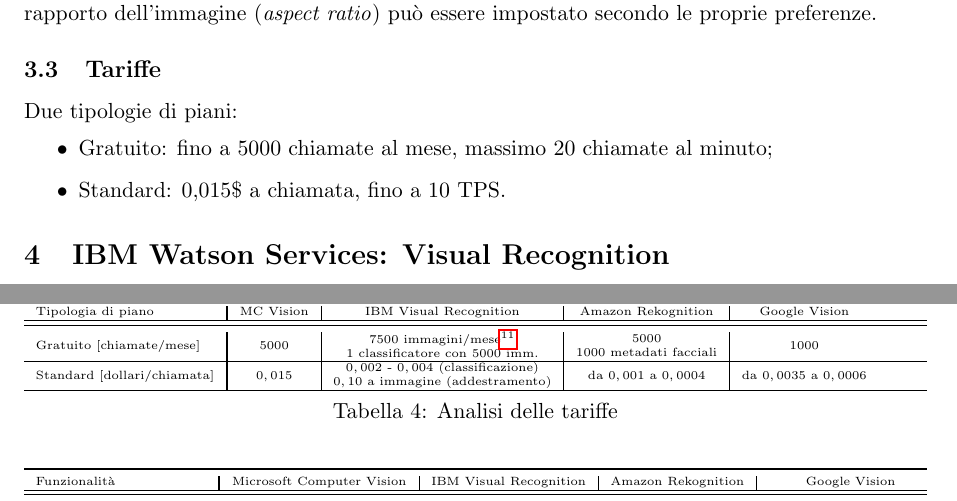
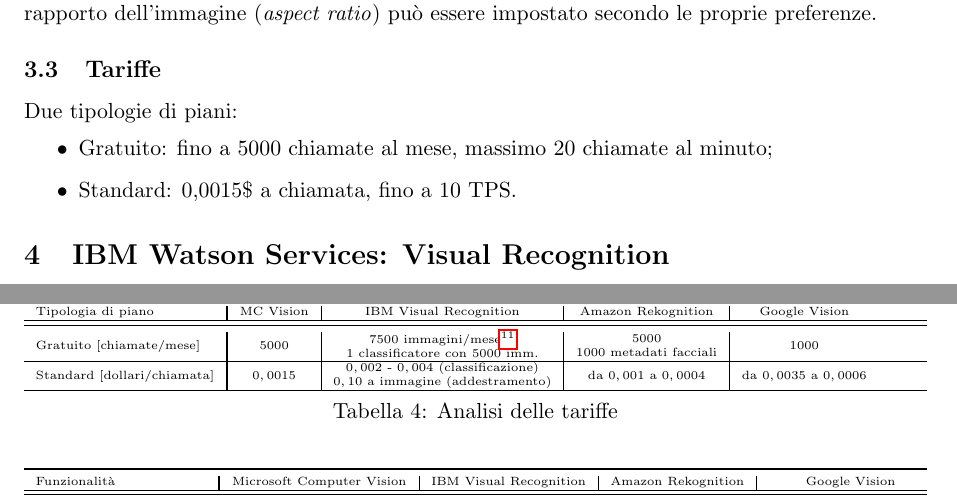
Before and after one commit to mromanelli9/ai-project, a LaTeX document (doc/relazione.tex, which reads doc/capitolo3.tex, doc/capitolo7.tex): two parts of pages 5 and 11 of 12, joined at a grey line, cut so that both start at the same text. Compiled offline with pdfLaTeX.

Commit message:
fix prezzi

```diff
--- a/doc/capitolo3.tex
+++ b/doc/capitolo3.tex
@@ -46,5 +46,5 @@
 \subsection{Tariffe} Due tipologie di piani:
 \begin{itemize}
 \item Gratuito: fino a 5000 chiamate al mese, massimo 20 chiamate al minuto;
-\item Standard: 0,015\$ a chiamata, fino a 10 TPS.
+\item Standard: 0,0015\$ a chiamata, fino a 10 TPS.
 \end{itemize}
--- a/doc/capitolo7.tex
+++ b/doc/capitolo7.tex
@@ -51,7 +51,7 @@
 & 1000
 \\ \hline
 \multicolumn{1}{l?}{Standard [dollari/chiamata]}
-& $0,015$
+& $0,0015$
 & \begin{tabular}{@{}c@{}}
 $0,002$ - $0,004$ (classificazione)\\
 $0,10$ a immagine (addestramento)
```
